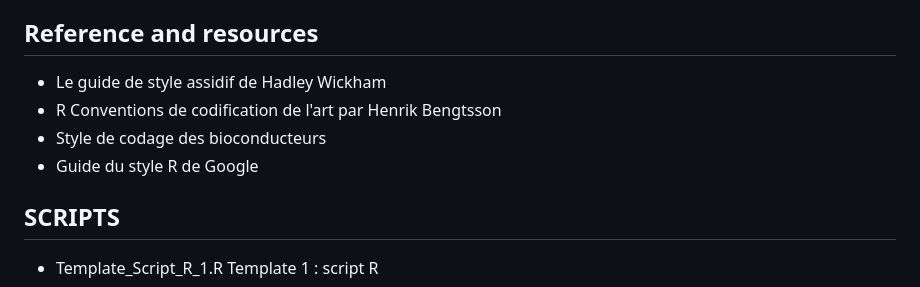
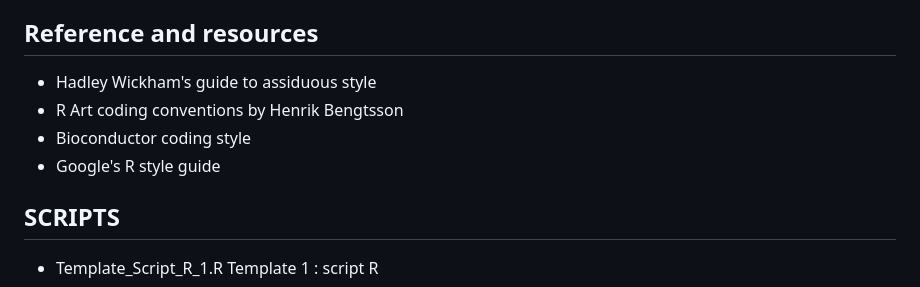
Before and after one commit to esthercrs/template_R, a Markdown page: scripts/README.md, the part around the change. Rendered like a GitHub page.

```diff
--- a/scripts/README.md
+++ b/scripts/README.md
@@ -203,10 +203,10 @@ CalculateSampleCovariance <- function(x, y, verbose = TRUE)
 - Function definitions must first list arguments without default values, followed by arguments with default values.
 
 ## Reference and resources
-- Le guide de style assidif de Hadley Wickham
-- R Conventions de codification de l'art par Henrik Bengtsson
-- Style de codage des bioconducteurs
-- Guide du style R de Google
+- Hadley Wickham's guide to assiduous style
+- R Art coding conventions by Henrik Bengtsson
+- Bioconductor coding style
+- Google's R style guide
 
 ## SCRIPTS
 
```
